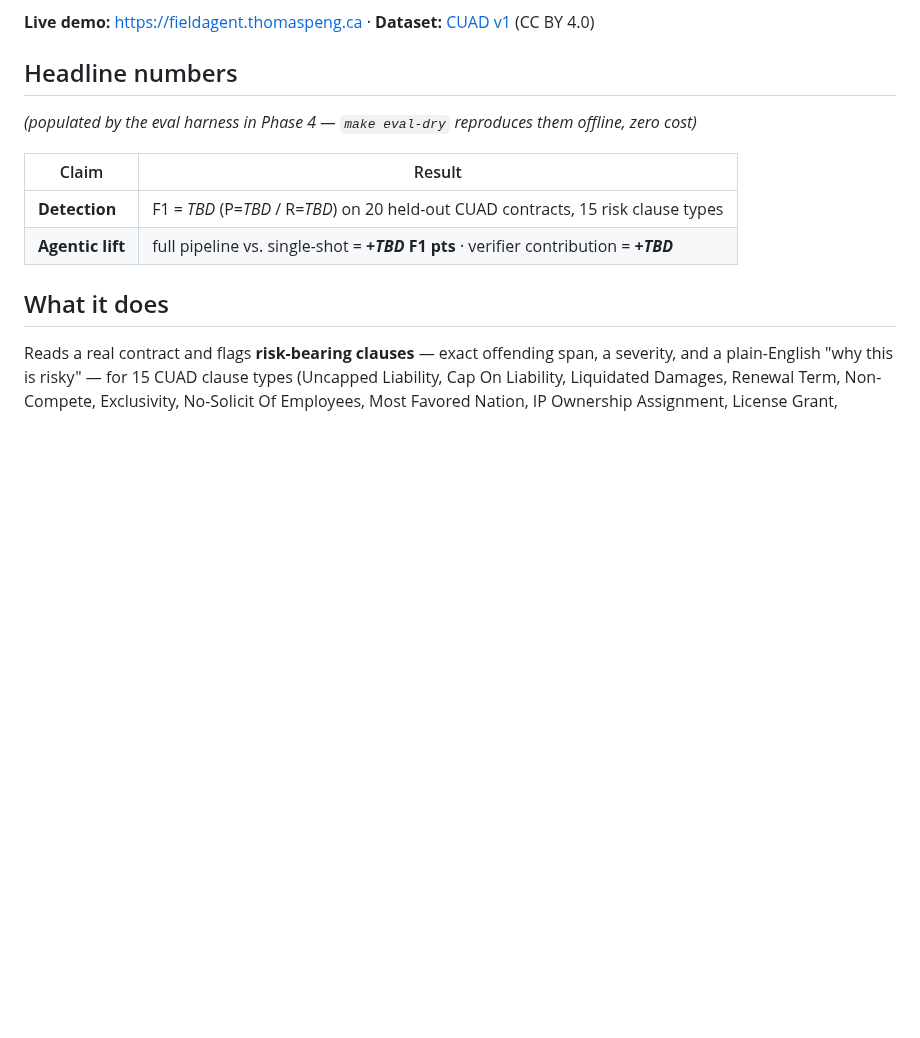
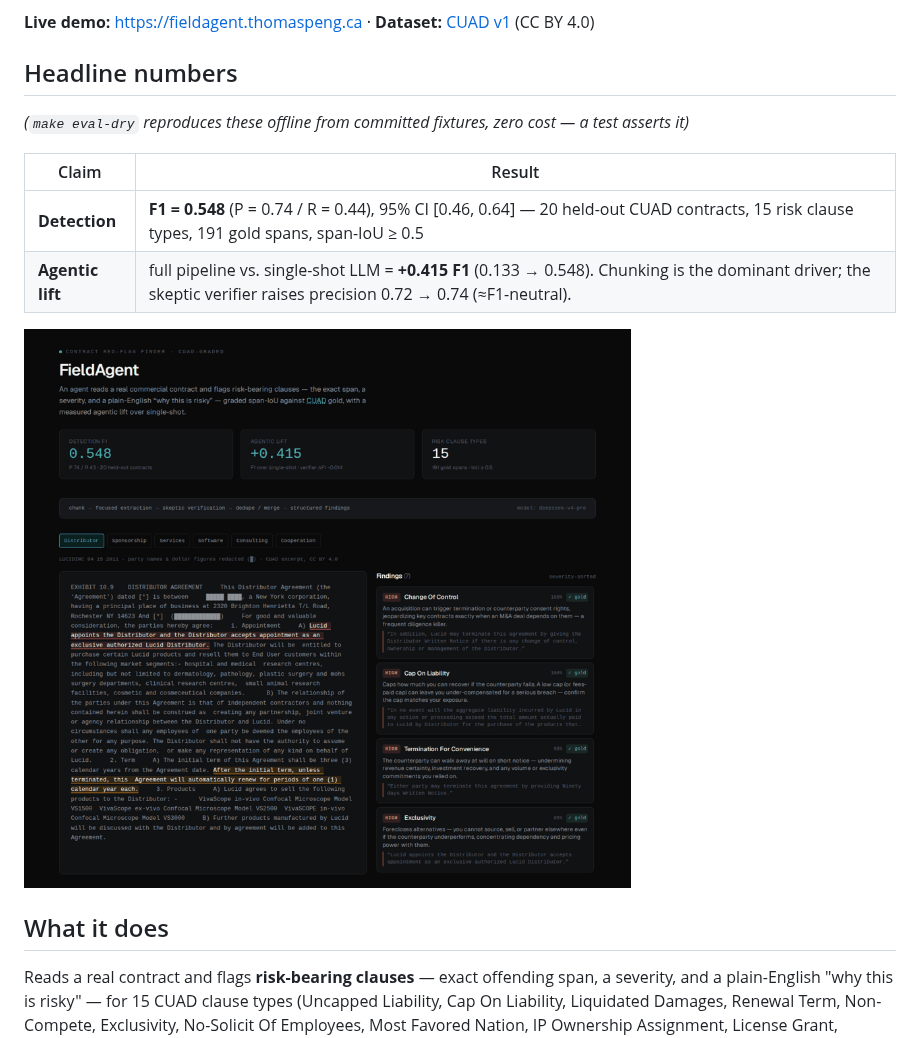
Before and after one commit to 7P3ng/fieldagent, a Markdown page: README.md, the part around the change. GitHub-like rendering; pictures changed too: docs/assets/demo.gif (added); blank space fills up the shorter version.

```diff
--- a/README.md
+++ b/README.md
@@ -7,12 +7,14 @@
 **Live demo:** https://fieldagent.thomaspeng.ca  ·  **Dataset:** [CUAD v1](https://www.atticusprojectai.org/cuad) (CC BY 4.0)
 
 ## Headline numbers
-_(populated by the eval harness in Phase 4 — `make eval-dry` reproduces them offline, zero cost)_
+_(`make eval-dry` reproduces these offline from committed fixtures, zero cost — a test asserts it)_
 
 | Claim | Result |
 |---|---|
-| **Detection** | F1 = _TBD_ (P=_TBD_ / R=_TBD_) on 20 held-out CUAD contracts, 15 risk clause types |
-| **Agentic lift** | full pipeline vs. single-shot = **+_TBD_ F1 pts** · verifier contribution = **+_TBD_** |
+| **Detection** | **F1 = 0.548** (P = 0.74 / R = 0.44), 95% CI [0.46, 0.64] — 20 held-out CUAD contracts, 15 risk clause types, 191 gold spans, span-IoU ≥ 0.5 |
+| **Agentic lift** | full pipeline vs. single-shot LLM = **+0.415 F1** (0.133 → 0.548). Chunking is the dominant driver; the skeptic verifier raises precision 0.72 → 0.74 (≈F1-neutral). |
+
+![demo](docs/assets/demo.gif)
 
 ## What it does
 Reads a real contract and flags **risk-bearing clauses** — exact offending span, a severity, and a
```
Also changed, not shown: docs/writeup.md (+21 -15 lines), docs/assets/demo.png (added), 3 other files.
